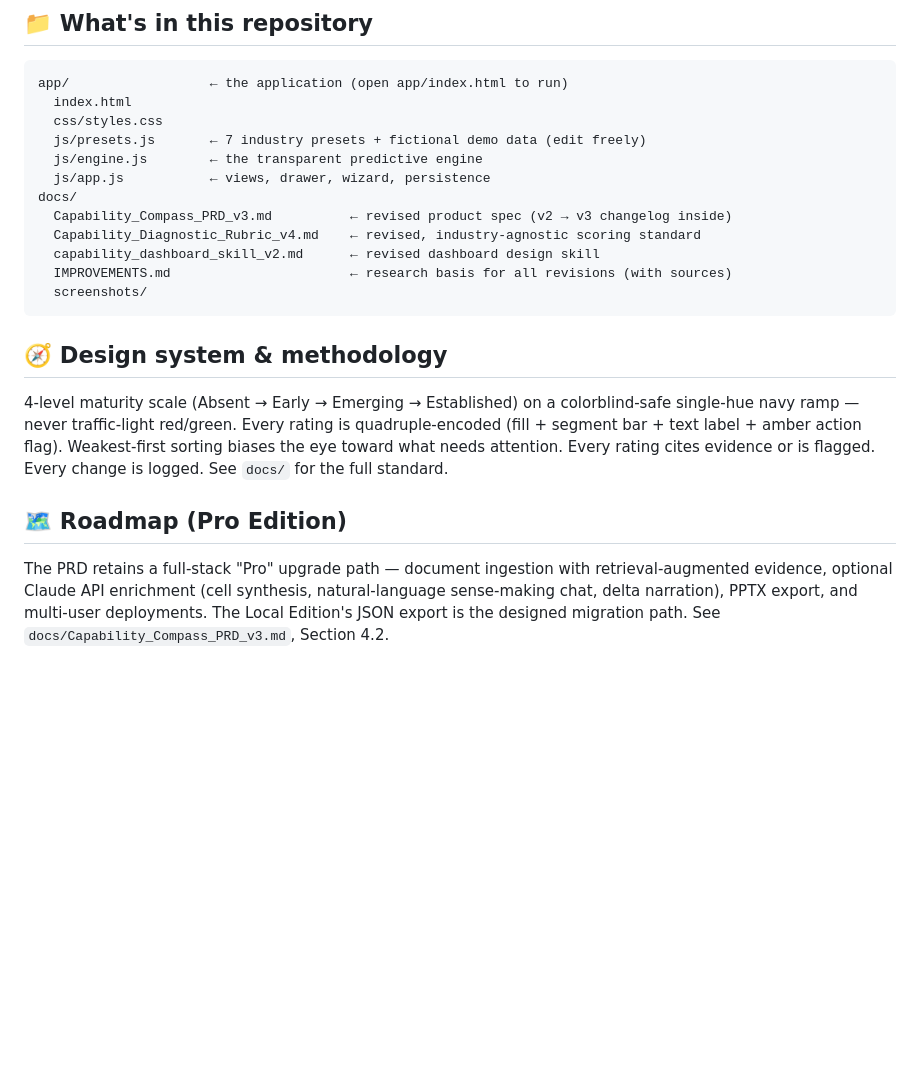
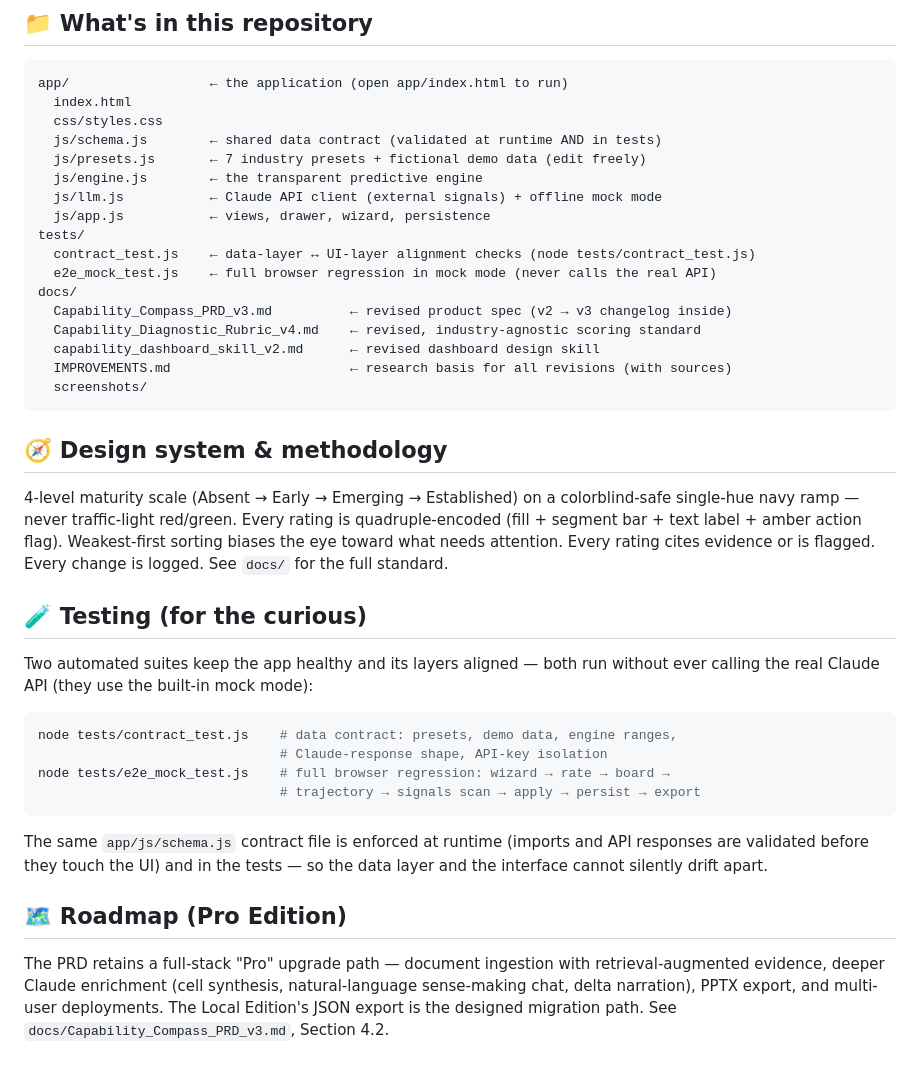
Before and after one commit to Kaizen74/Org_Capability_Diagnostic, a Markdown page: README.md, the part around one of its changes. Rendered like a GitHub page; blank space fills up the shorter version.

````diff
--- a/README.md
+++ b/README.md
@@ -77,9 +90,14 @@ Everything runs and stays in your browser (localStorage). No server, no account,
 app/                  ← the application (open app/index.html to run)
   index.html
   css/styles.css
+  js/schema.js        ← shared data contract (validated at runtime AND in tests)
   js/presets.js       ← 7 industry presets + fictional demo data (edit freely)
   js/engine.js        ← the transparent predictive engine
+  js/llm.js           ← Claude API client (external signals) + offline mock mode
   js/app.js           ← views, drawer, wizard, persistence
+tests/
+  contract_test.js    ← data-layer ↔ UI-layer alignment checks (node tests/contract_test.js)
+  e2e_mock_test.js    ← full browser regression in mock mode (never calls the real API)
 docs/
   Capability_Compass_PRD_v3.md          ← revised product spec (v2 → v3 changelog inside)
   Capability_Diagnostic_Rubric_v4.md    ← revised, industry-agnostic scoring standard
@@ -92,6 +110,19 @@ docs/
 
 4-level maturity scale (Absent → Early → Emerging → Established) on a colorblind-safe single-hue navy ramp — never traffic-light red/green. Every rating is quadruple-encoded (fill + segment bar + text label + amber action flag). Weakest-first sorting biases the eye toward what needs attention. Every rating cites evidence or is flagged. Every change is logged. See `docs/` for the full standard.
 
+## 🧪 Testing (for the curious)
+
+Two automated suites keep the app healthy and its layers aligned — both run without ever calling the real Claude API (they use the built-in mock mode):
+
+```bash
+node tests/contract_test.js    # data contract: presets, demo data, engine ranges,
+                               # Claude-response shape, API-key isolation
+node tests/e2e_mock_test.js    # full browser regression: wizard → rate → board →
+                               # trajectory → signals scan → apply → persist → export
+```
+
+The same `app/js/schema.js` contract file is enforced at runtime (imports and API responses are validated before they touch the UI) and in the tests — so the data layer and the interface cannot silently drift apart.
+
 ## 🗺️ Roadmap (Pro Edition)
 
-The PRD retains a full-stack "Pro" upgrade path — document ingestion with retrieval-augmented evidence, optional Claude API enrichment (cell synthesis, natural-language sense-making chat, delta narration), PPTX export, and multi-user deployments. The Local Edition's JSON export is the designed migration path. See `docs/Capability_Compass_PRD_v3.md`, Section 4.2.
+The PRD retains a full-stack "Pro" upgrade path — document ingestion with retrieval-augmented evidence, deeper Claude enrichment (cell synthesis, natural-language sense-making chat, delta narration), PPTX export, and multi-user deployments. The Local Edition's JSON export is the designed migration path. See `docs/Capability_Compass_PRD_v3.md`, Section 4.2.
````
Also changed, not shown: other parts of README.md (+13 -0 lines), docs/Capability_Compass_PRD_v3.md (+6 -2 lines), docs/screenshots/settings-api.png (added), docs/screenshots/signals.png (added), 7 other files.
